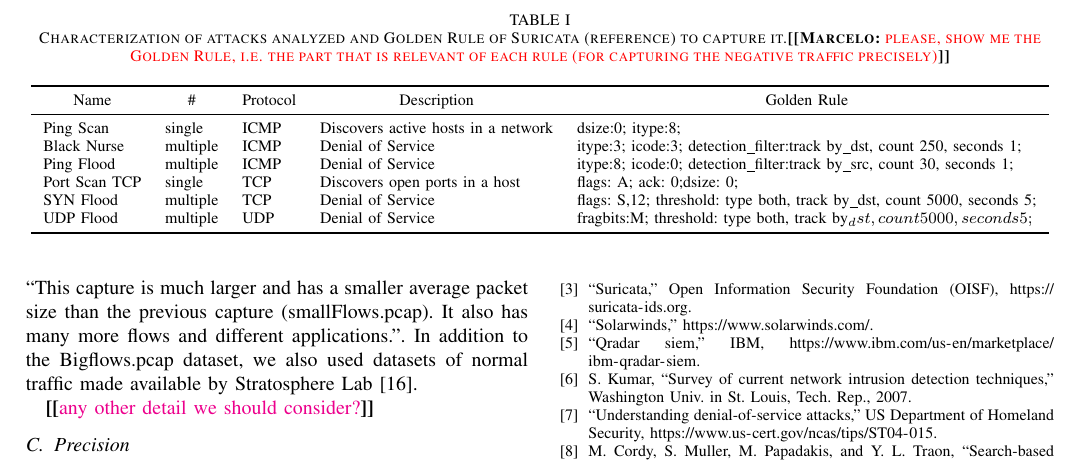
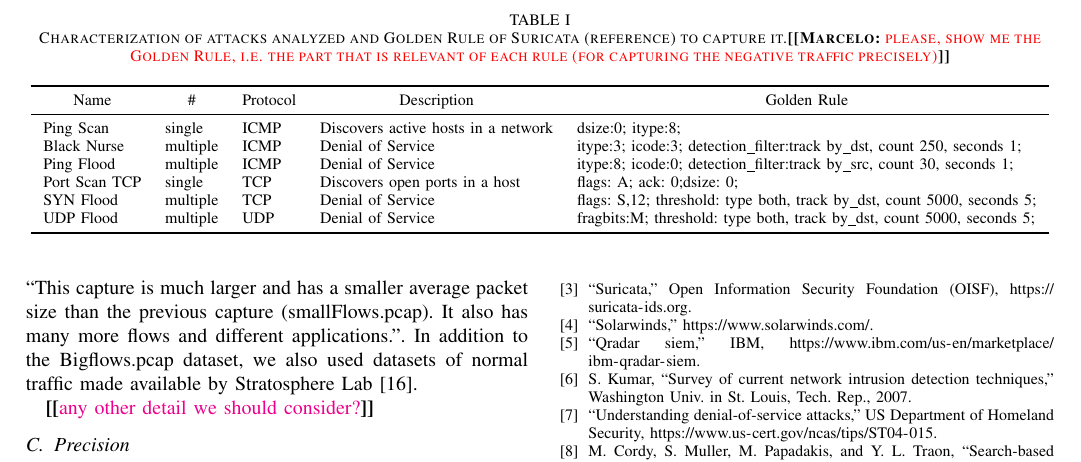
Before and after one commit to STAR-RG/syrius, a LaTeX paper (paper/paper.tex): part of page 4 of 4, cut so that both start at the same text. Compiled offline with pdfLaTeX; a missing font is replaced by an installed copy or a similar font; a LaTeX package or settings file that is missing is left out.

Commit message:
fix escaped compilation error

```diff
--- a/paper/paper.tex
+++ b/paper/paper.tex
@@ -466,7 +466,7 @@ Suricata rule that captures the attack.
     Ping Flood  & multiple & ICMP & Denial of Service & itype:8; icode:0; detection\_filter:track by\_src, count 30, seconds 1;\\
     Port Scan TCP & single & TCP & Discovers open ports in a host & flags: A; ack: 0;dsize: 0; \\
     SYN Flood & multiple & TCP & Denial of Service & flags: S,12; threshold: type both, track by\_dst, count 5000, seconds 5;\\
-    UDP Flood & multiple & UDP & Denial of Service & fragbits:M; threshold: type both, track by_dst, count 5000, seconds 5; \\
+    UDP Flood & multiple & UDP & Denial of Service & fragbits:M; threshold: type both, track by\_dst, count 5000, seconds 5; \\
     \bottomrule
   \end{tabular}
 \end{table*}
```
